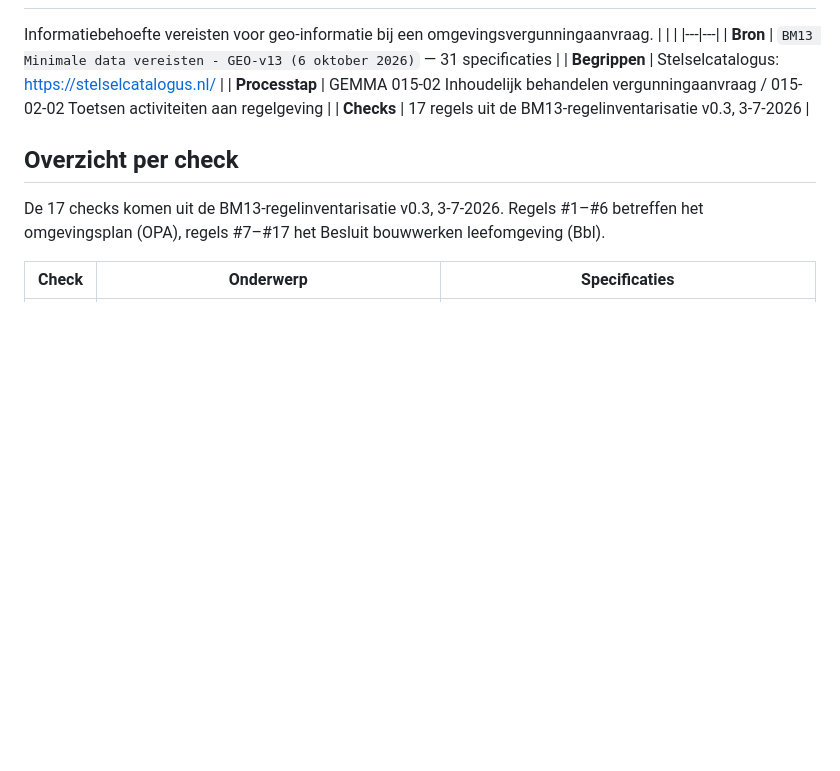
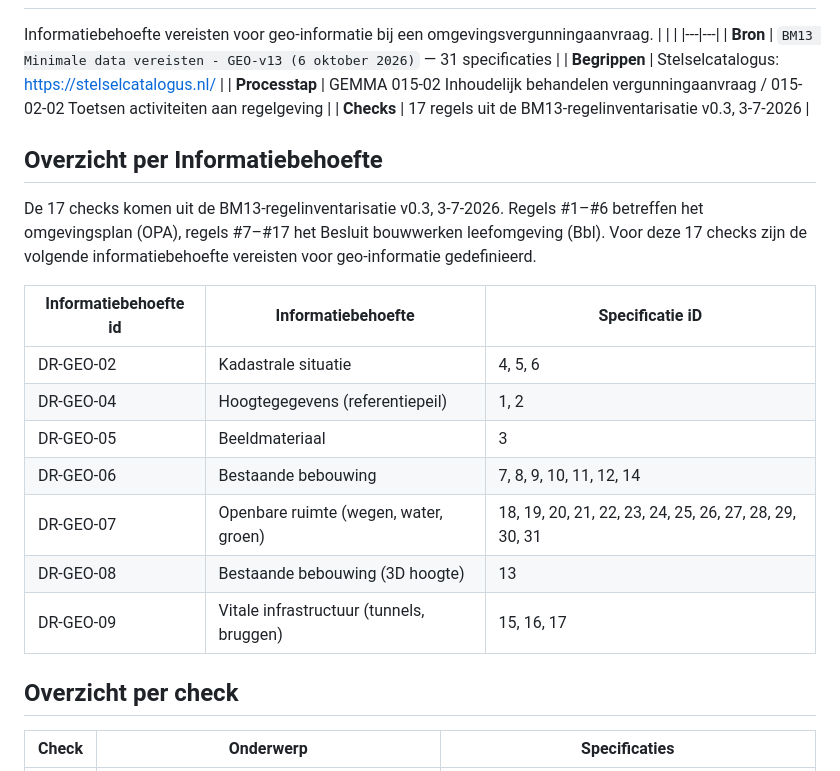
Before and after one commit to nl-digigo/vergunningcontrole, a Markdown page: docs/toolkit-geobim/bijlage-d-ils-geo-informatie.md, the part around one of its changes. GitHub-like rendering; blank space fills up the shorter version.

Commit message:
Aanpassingen ILS geo-informatie

```diff
--- a/docs/toolkit-geobim/bijlage-d-ils-geo-informatie.md
+++ b/docs/toolkit-geobim/bijlage-d-ils-geo-informatie.md
@@ -8,9 +8,21 @@ Informatiebehoefte vereisten voor geo-informatie bij een omgevingsvergunningaanv
 | **Processtap** | GEMMA 015-02 Inhoudelijk behandelen vergunningaanvraag / 015-02-02 Toetsen activiteiten aan regelgeving |
 | **Checks** | 17 regels uit de BM13-regelinventarisatie v0.3, 3-7-2026 |
 
+## Overzicht per Informatiebehoefte
+
+De 17 checks komen uit de BM13-regelinventarisatie v0.3, 3-7-2026. Regels #1–#6 betreffen het omgevingsplan (OPA), regels #7–#17 het Besluit bouwwerken leefomgeving (Bbl). Voor deze 17 checks zijn de volgende informatiebehoefte vereisten voor geo-informatie gedefinieerd.
+
+| Informatiebehoefte id | Informatiebehoefte |  Specificatie iD |
+|---------|---------|---------|
+| DR-GEO-02 | Kadastrale situatie | 4, 5, 6 |
+| DR-GEO-04 | Hoogtegegevens (referentiepeil) | 1, 2 |
+| DR-GEO-05 | Beeldmateriaal | 3 |
+| DR-GEO-06 | Bestaande bebouwing | 7, 8, 9, 10, 11, 12, 14 |
+| DR-GEO-07 | Openbare ruimte (wegen, water, groen) | 18, 19, 20, 21, 22, 23, 24, 25, 26, 27, 28, 29, 30, 31 |
+| DR-GEO-08 | Bestaande bebouwing (3D hoogte) | 13 |
+| DR-GEO-09 | Vitale infrastructuur (tunnels, bruggen) | 15, 16, 17 |
+
 ## Overzicht per check
-
-De 17 checks komen uit de BM13-regelinventarisatie v0.3, 3-7-2026. Regels #1–#6 betreffen het omgevingsplan (OPA), regels #7–#17 het Besluit bouwwerken leefomgeving (Bbl).
 
 | Check | Onderwerp | Specificaties |
 |---------|---------|---------|
```
Also changed, not shown: other parts of docs/toolkit-geobim/bijlage-d-ils-geo-informatie.md (+0 -3 lines).
